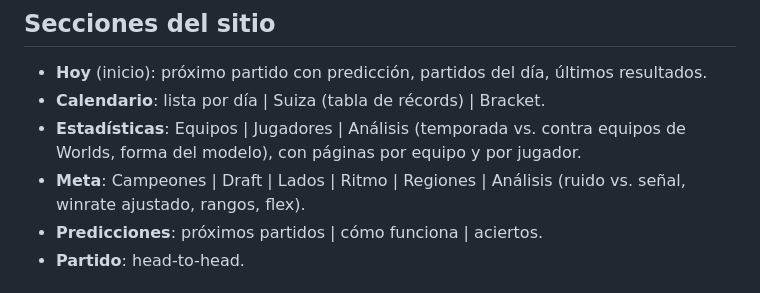
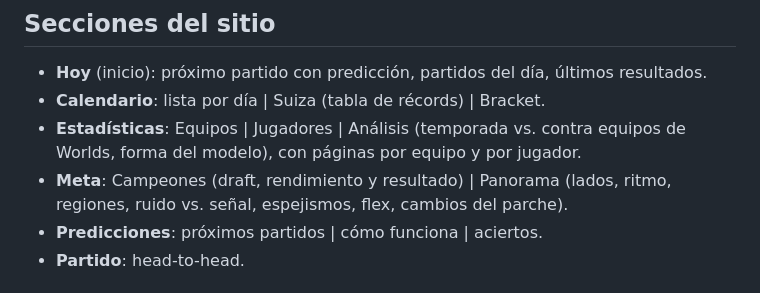
Before and after one commit to matiasArrebillaga/worlds-companion, a Markdown page: CLAUDE.md, the part around the change. Drawn GitHub-style.

Commit message:
docs: describe new meta tabs

```diff
--- a/CLAUDE.md
+++ b/CLAUDE.md
@@ -80,7 +80,8 @@ cd web && npm run build         # build de producción
 - **Calendario**: lista por día | Suiza (tabla de récords) | Bracket.
 - **Estadísticas**: Equipos | Jugadores | Análisis (temporada vs. contra equipos de Worlds, forma del modelo), con páginas por
   equipo y por jugador.
-- **Meta**: Campeones | Draft | Lados | Ritmo | Regiones | Análisis (ruido vs. señal, winrate ajustado, rangos, flex).
+- **Meta**: Campeones (draft, rendimiento y resultado) | Panorama (lados, ritmo, regiones, ruido vs. señal, espejismos, flex,
+  cambios del parche).
 - **Predicciones**: próximos partidos | cómo funciona | aciertos.
 - **Partido**: head-to-head.
 
```
